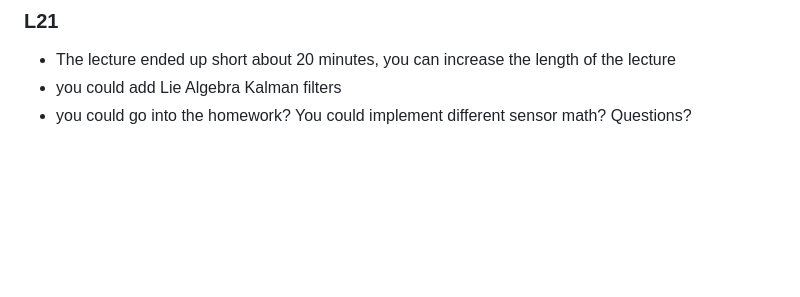
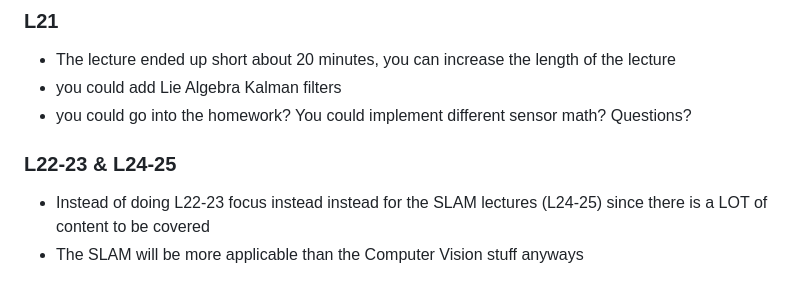
Before and after one commit to Marius-Juston/SE-423---Class-Material, a Markdown page: README.md, the part around the change. Drawn GitHub-style; blank space fills up the shorter version.

Commit message:
upadted README

```diff
--- a/README.md
+++ b/README.md
@@ -84,3 +84,7 @@ Useful regex for improve the LaTeX documents
 - The lecture ended up short about 20 minutes, you can increase the length of the lecture
 - you could add Lie Algebra Kalman filters
 - you could go into the homework? You could implement different sensor math? Questions?
+
+### L22-23 & L24-25
+- Instead of doing L22-23 focus instead instead for the SLAM lectures (L24-25) since there is a LOT of content to be covered
+- The SLAM will be more applicable than the Computer Vision stuff anyways
```
